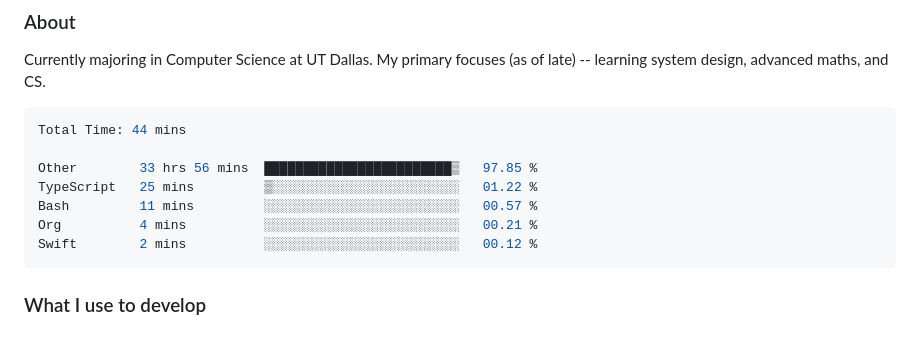
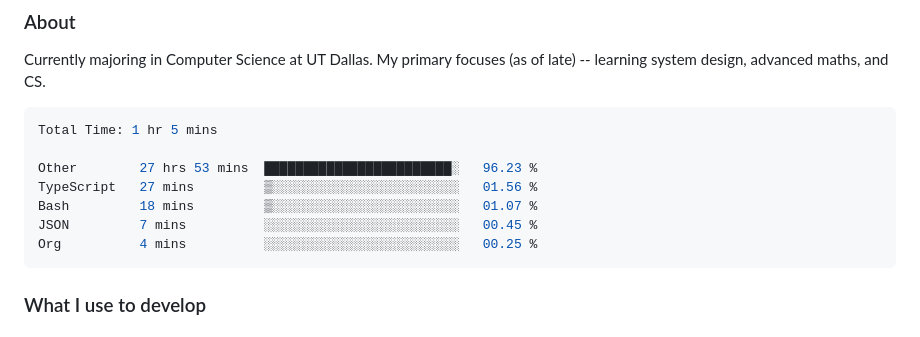
Before and after one commit to enkyuan/enkyuan, a Markdown page: README.md, the part around the change. GitHub-like rendering.

Commit message:
Updated waka-readme graph with new metrics

````diff
--- a/README.md
+++ b/README.md
@@ -16,13 +16,13 @@ Currently majoring in Computer Science at UT Dallas. My primary focuses (as of l
 <!--START_SECTION:waka-->
 
 ```rust
-Total Time: 44 mins
+Total Time: 1 hr 5 mins
 
-Other        33 hrs 56 mins  ████████████████████████▒   97.85 %
-TypeScript   25 mins         ▒░░░░░░░░░░░░░░░░░░░░░░░░   01.22 %
-Bash         11 mins         ░░░░░░░░░░░░░░░░░░░░░░░░░   00.57 %
-Org          4 mins          ░░░░░░░░░░░░░░░░░░░░░░░░░   00.21 %
-Swift        2 mins          ░░░░░░░░░░░░░░░░░░░░░░░░░   00.12 %
+Other        27 hrs 53 mins  ████████████████████████░   96.23 %
+TypeScript   27 mins         ▒░░░░░░░░░░░░░░░░░░░░░░░░   01.56 %
+Bash         18 mins         ▒░░░░░░░░░░░░░░░░░░░░░░░░   01.07 %
+JSON         7 mins          ░░░░░░░░░░░░░░░░░░░░░░░░░   00.45 %
+Org          4 mins          ░░░░░░░░░░░░░░░░░░░░░░░░░   00.25 %
 ```
 
 <!--END_SECTION:waka-->
````
